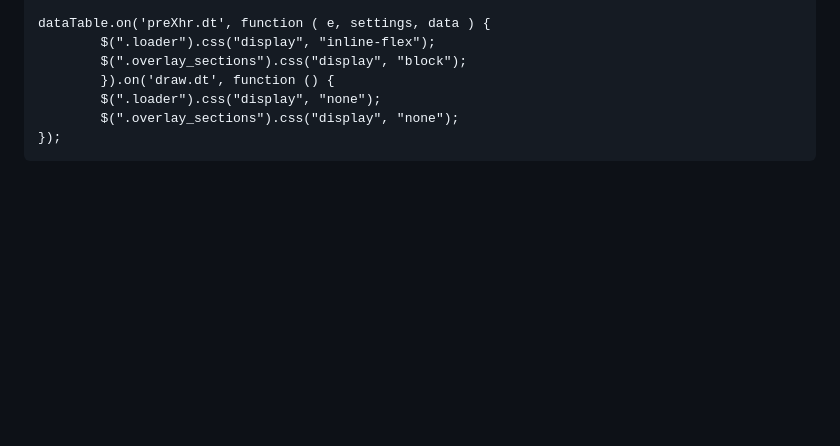
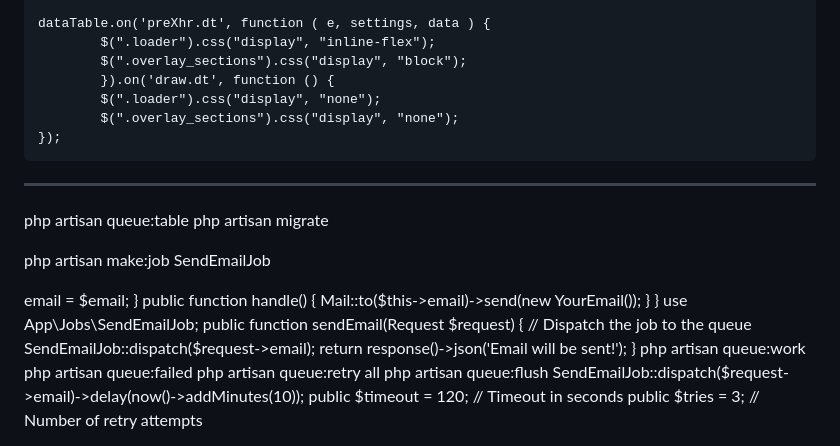
Before and after one commit to sanjayexplorer/basicgitsnippets, a Markdown page: README.md, the part around the change. Drawn GitHub-style; blank space fills up the shorter version.

```diff
--- a/README.md
+++ b/README.md
@@ -292,3 +292,68 @@ java -jar bundletool-all-1.17.1.jar build-apks --bundle=application-07993c7b-460
             $(".loader").css("display", "none");
             $(".overlay_sections").css("display", "none");
     });
+-------------------------------
+
+php artisan queue:table
+php artisan migrate
+
+php artisan make:job SendEmailJob
+
+
+
+<?php
+
+namespace App\Jobs;
+
+use Mail;
+use App\Mail\YourEmail;
+use Illuminate\Bus\Queueable;
+use Illuminate\Contracts\Queue\ShouldQueue;
+use Illuminate\Queue\SerializesModels;
+use Illuminate\Queue\InteractsWithQueue;
+use Illuminate\Foundation\Bus\Dispatchable;
+
+class SendEmailJob implements ShouldQueue
+{
+    use Dispatchable, InteractsWithQueue, Queueable, SerializesModels;
+
+    protected $email;
+
+    public function __construct($email)
+    {
+        $this->email = $email;
+    }
+
+    public function handle()
+    {
+        Mail::to($this->email)->send(new YourEmail());
+    }
+}
+
+
+use App\Jobs\SendEmailJob;
+
+public function sendEmail(Request $request)
+{
+    // Dispatch the job to the queue
+    SendEmailJob::dispatch($request->email);
+
+    return response()->json('Email will be sent!');
+}
+
+
+
+php artisan queue:work
+
+
+
+php artisan queue:failed
+
+php artisan queue:retry all
+
+php artisan queue:flush
+
+SendEmailJob::dispatch($request->email)->delay(now()->addMinutes(10));
+
+public $timeout = 120;  // Timeout in seconds
+public $tries = 3;      // Number of retry attempts
```
